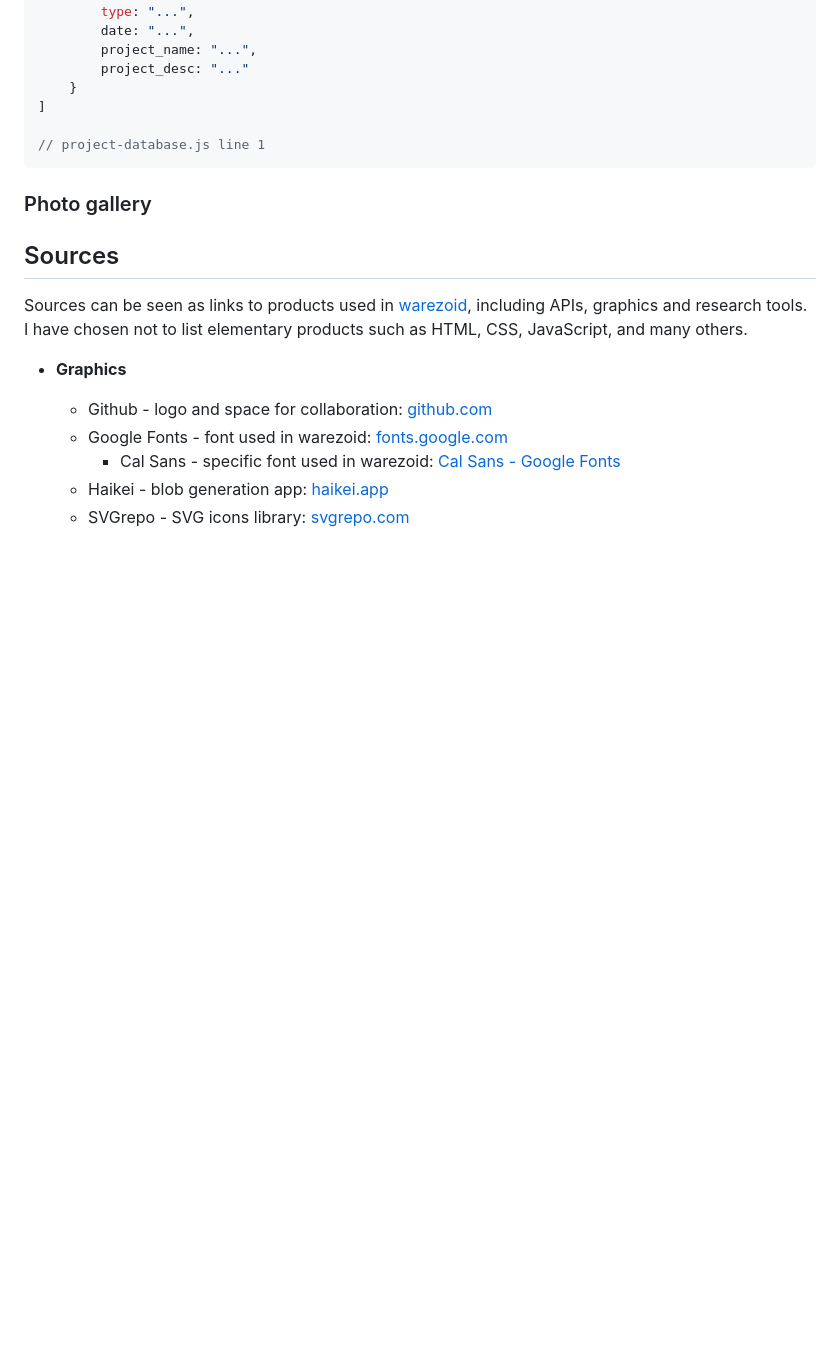
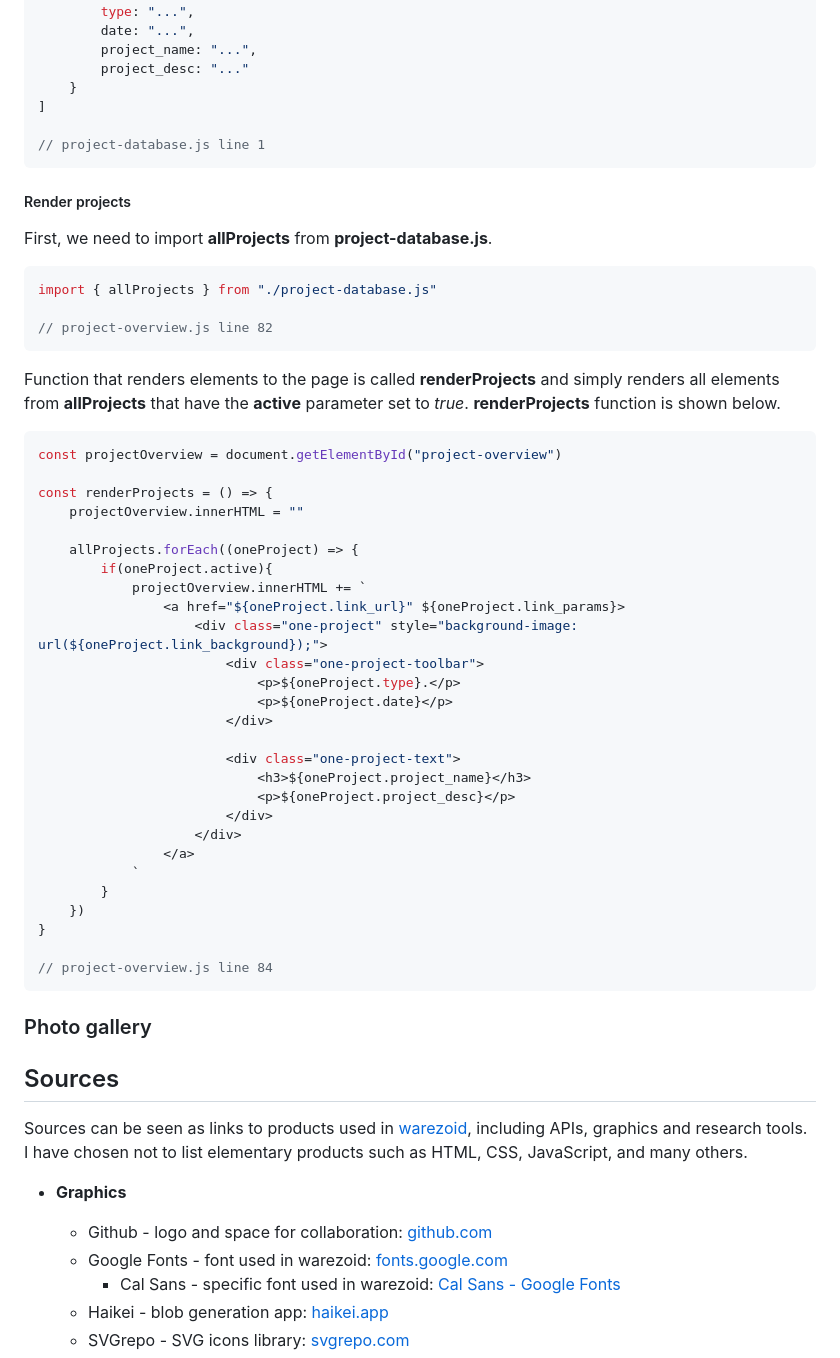
Before and after one commit to warezoid/warezoid.com, a Markdown page: README.md, the part around the change. Rendered like a GitHub page; blank space fills up the shorter version.

Commit message:
[ Version 1.15.10 ] - project overview JavaScript was finished.

````diff
--- a/README.md
+++ b/README.md
@@ -246,6 +246,48 @@ export const allProjects = [
 // project-database.js line 1
 ```
 
+##### Render projects
+First, we need to import **allProjects** from **project-database.js**.
+
+```javascript
+import { allProjects } from "./project-database.js"
+
+// project-overview.js line 82
+```
+
+Function that renders elements to the page is called **renderProjects** and simply renders all elements from **allProjects** that have the **active** parameter set to *true*. **renderProjects** function is shown below.
+
+```javascript
+const projectOverview = document.getElementById("project-overview")
+
+const renderProjects = () => {
+    projectOverview.innerHTML = ""
+
+    allProjects.forEach((oneProject) => {
+        if(oneProject.active){
+            projectOverview.innerHTML += `
+                <a href="${oneProject.link_url}" ${oneProject.link_params}>
+                    <div class="one-project" style="background-image: url(${oneProject.link_background});">
+                        <div class="one-project-toolbar">
+                            <p>${oneProject.type}.</p>
+                            <p>${oneProject.date}</p>
+                        </div>
+
+                        <div class="one-project-text">
+                            <h3>${oneProject.project_name}</h3>
+                            <p>${oneProject.project_desc}</p>
+                        </div>
+                    </div>
+                </a>
+            `
+        }
+    })
+}
+
+// project-overview.js line 84
+```
+
+
 ### Photo gallery
 
 
````
